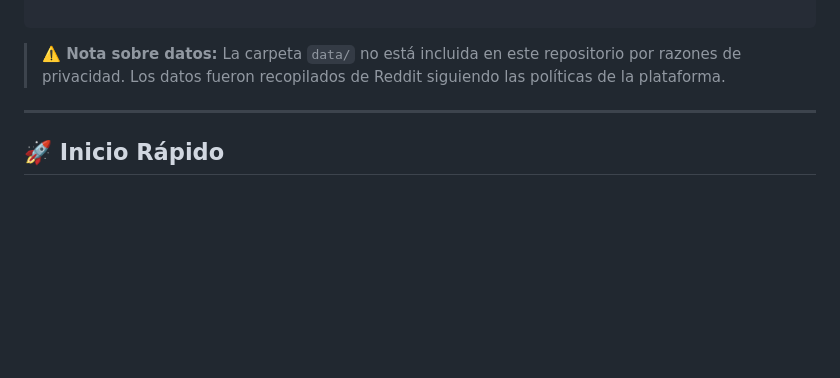
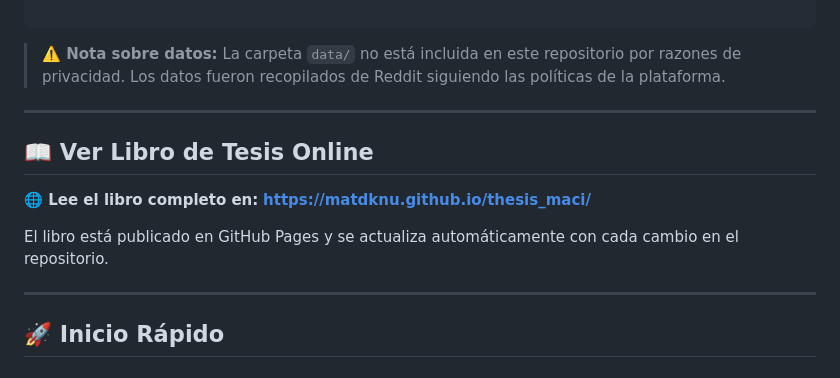
Before and after one commit to matdknu/thesis_maci, a Markdown page: README.md, the part around the change. Rendered like a GitHub page; blank space fills up the shorter version.

Commit message:
Agregar link a GitHub Pages en README principal

````diff
--- a/README.md
+++ b/README.md
@@ -76,6 +76,14 @@ El análisis examina discusiones políticas en Reddit (`r/chile` y `r/Republicad
 ```
 
 > **⚠️ Nota sobre datos:** La carpeta `data/` no está incluida en este repositorio por razones de privacidad. Los datos fueron recopilados de Reddit siguiendo las políticas de la plataforma.
+
+---
+
+## 📖 Ver Libro de Tesis Online
+
+**🌐 Lee el libro completo en:** **[https://matdknu.github.io/thesis_maci/](https://matdknu.github.io/thesis_maci/)**
+
+El libro está publicado en GitHub Pages y se actualiza automáticamente con cada cambio en el repositorio.
 
 ---
 
````
